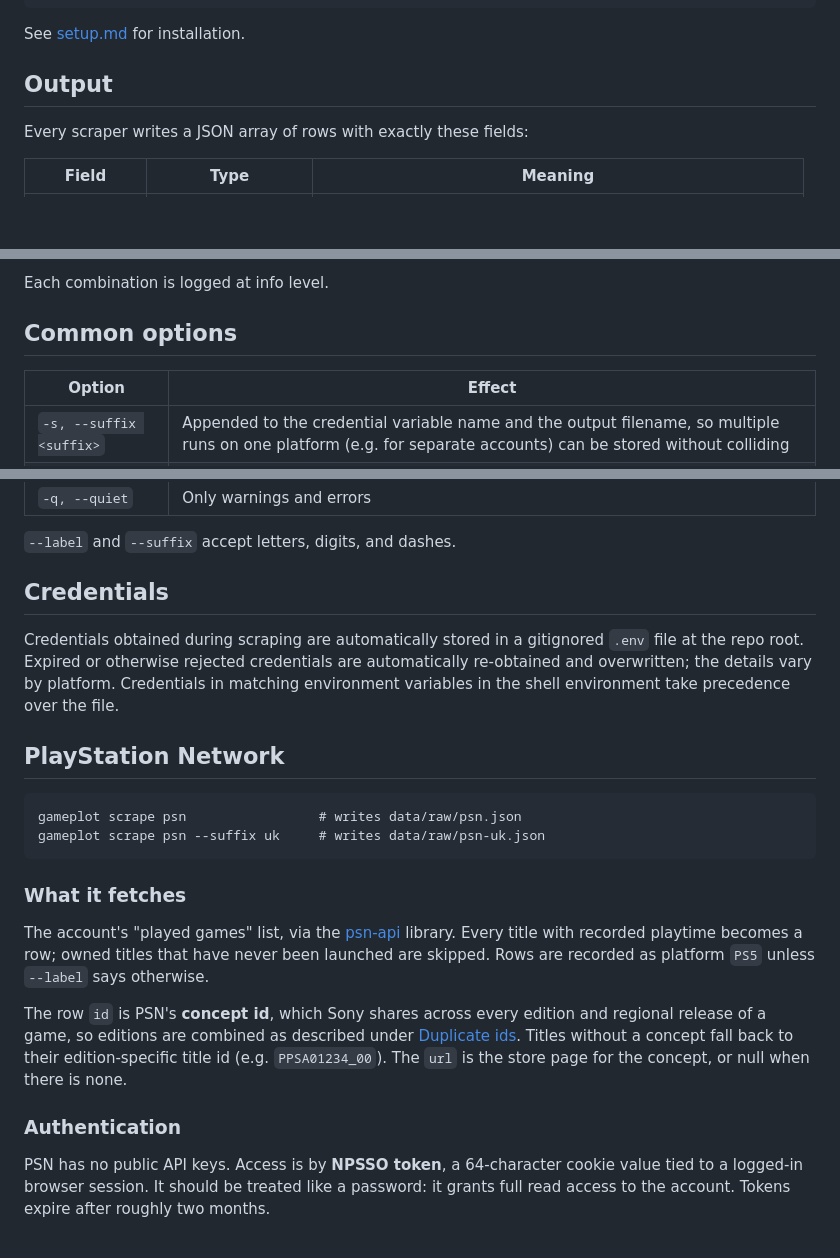
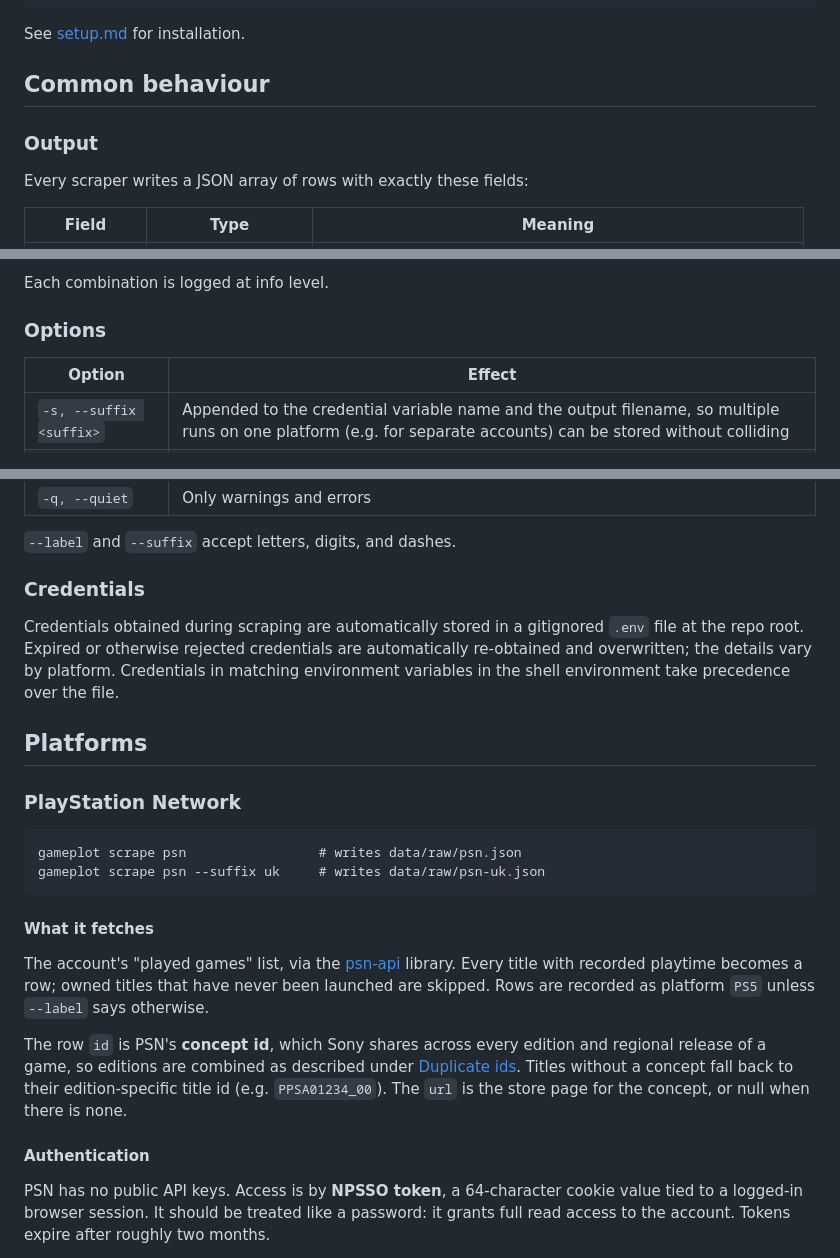
Before and after one commit to willbradshaw/gameplot, a Markdown page: docs/scrape.md, 3 parts joined by grey strips. Drawn GitHub-style; blank space fills up the shorter version.

Commit message:
Restructure scrape docs into common behaviour and platforms
Co-Authored-By: Claude Fable 5.1 <noreply@anthropic.com>

````diff
--- a/docs/scrape.md
+++ b/docs/scrape.md
@@ -10,7 +10,9 @@ gameplot scrape psn --help
 
 See [setup.md](setup.md) for installation.
 
-## Output
+## Common behaviour
+
+### Output
 
 Every scraper writes a JSON array of rows with exactly these fields:
 
@@ -44,7 +46,7 @@ choice, rows sharing an id are always combined the same way:
 
 Each combination is logged at info level.
 
-## Common options
+### Options
 
 | Option | Effect |
 |---|---|
@@ -56,7 +58,7 @@ Each combination is logged at info level.
 
 `--label` and `--suffix` accept letters, digits, and dashes.
 
-## Credentials
+### Credentials
 
 Credentials obtained during scraping are automatically stored in a gitignored
 `.env` file at the repo root. Expired or otherwise rejected credentials are
@@ -64,14 +66,16 @@ automatically re-obtained and overwritten; the details vary by platform.
 Credentials in matching environment variables in the shell environment
 take precedence over the file.
 
-## PlayStation Network
+## Platforms
+
+### PlayStation Network
 
 ```
 gameplot scrape psn                 # writes data/raw/psn.json
 gameplot scrape psn --suffix uk     # writes data/raw/psn-uk.json
 ```
 
-### What it fetches
+#### What it fetches
 
 The account's "played games" list, via the [psn-api](https://psn-api.achievements.app/)
 library. Every title with recorded playtime becomes a row; owned titles that
@@ -84,7 +88,7 @@ and regional release of a game, so editions are combined as described under
 edition-specific title id (e.g. `PPSA01234_00`). The `url` is the store page
 for the concept, or null when there is none.
 
-### Authentication
+#### Authentication
 
 PSN has no public API keys. Access is by **NPSSO token**, a 64-character
 cookie value tied to a logged-in browser session. It should be treated like a
````
